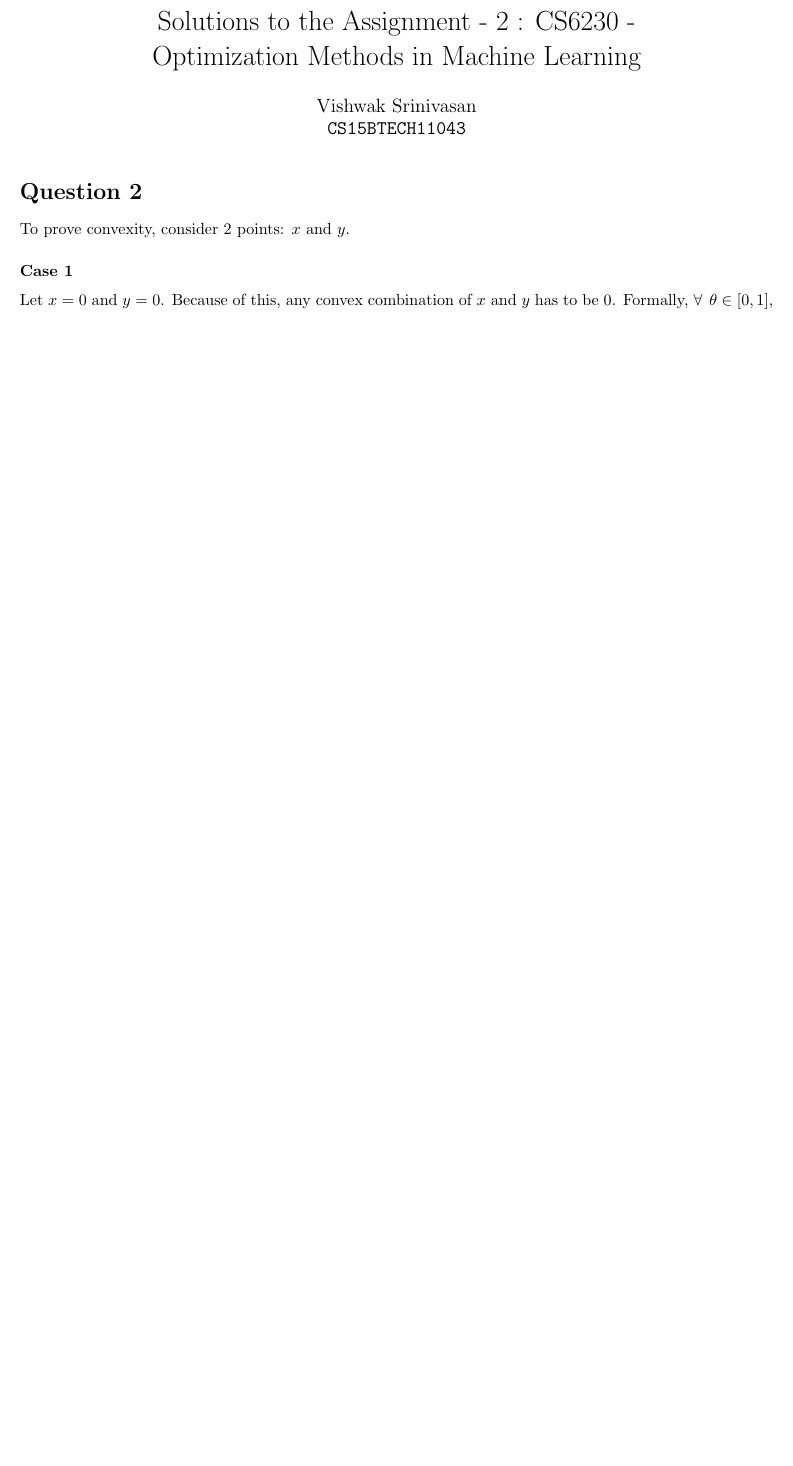
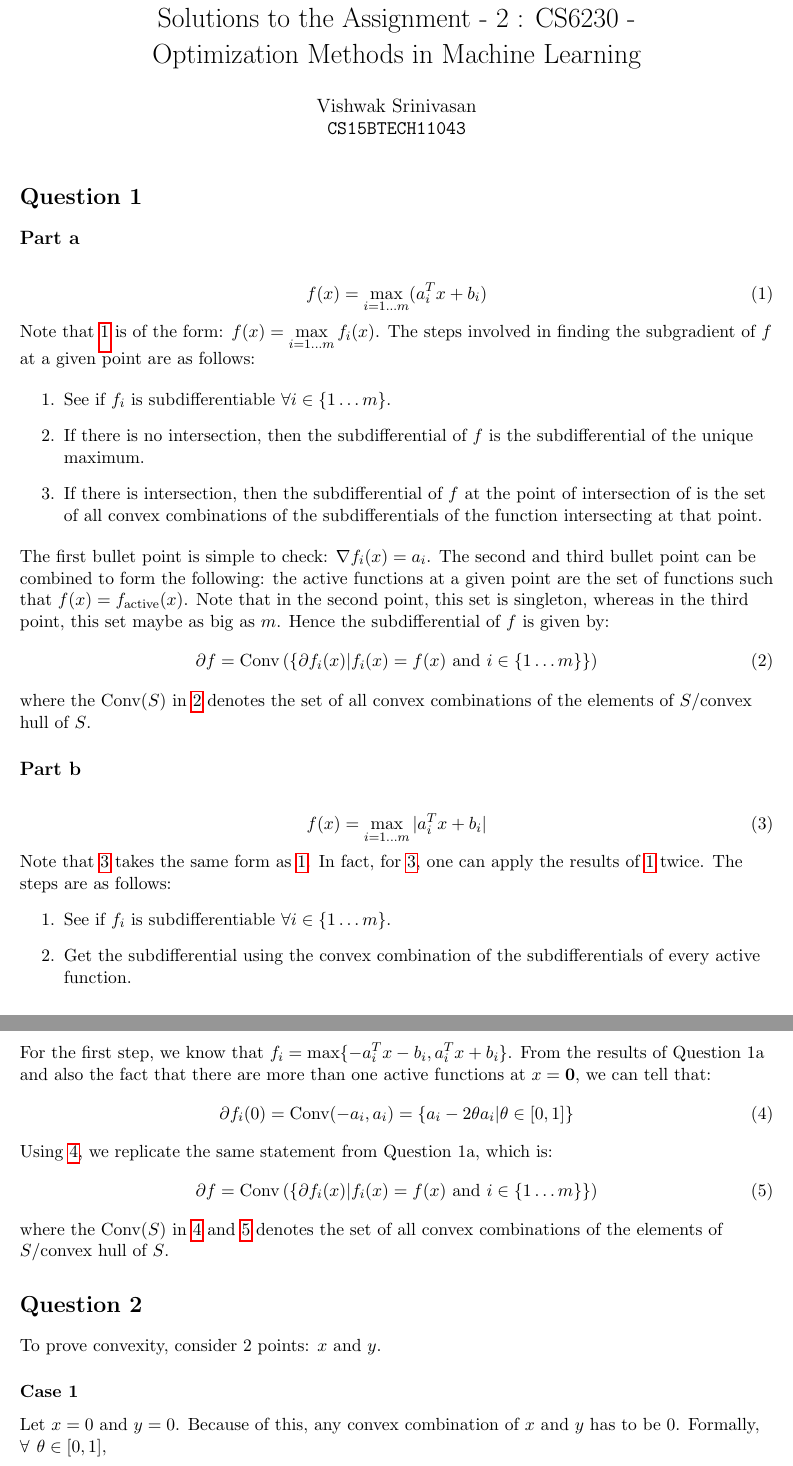
Before and after one commit to vishwakftw/CS6230-OMML, a LaTeX problem sheet (Assignment-2/Solns-Assgn-2.tex): part of page 1 of 4 before the commit and two parts of pages 1 and 2 of 5 after it, the two joined at a grey line, cut so that both start at the same text, the shorter picture padded with empty space. Compiled offline with pdfLaTeX.

Commit message:
Assgn-2 Update 2

```diff
--- a/Assignment-2/Solns-Assgn-2.tex
+++ b/Assignment-2/Solns-Assgn-2.tex
@@ -1,4 +1,4 @@
-\documentclass[10.5pt]{article}
+\documentclass[11pt]{article}
 \usepackage[margin=1in]{geometry}
 \usepackage{amsmath}
 \usepackage{amssymb}
@@ -12,6 +12,61 @@ Optimization Methods in Machine Learning}
 
 \begin{document}
 \maketitle
+
+\section*{Question 1}
+\subsection*{Part a}
+\begin{flushleft}
+\begin{equation}
+\label{ques-1a}
+\displaystyle f(x) = \max_{i=1\ldots m} (a_{i}^{T}x + b_{i})
+\end{equation}
+
+Note that \ref{ques-1a} is of the form: \(\displaystyle f(x) = \max_{i=1\ldots m} f_{i}(x)\). The steps involved in finding the subgradient of \(f\) at a given point are as follows:
+
+\begin{enumerate}
+\item See if \(f_{i}\) is subdifferentiable \(\forall i \in \{1 \ldots m\}\).
+\item If there is no intersection, then the subdifferential of \(f\) is the subdifferential of the unique maximum.
+\item If there is intersection, then the subdifferential of \(f\) at the point of intersection of is the set of all convex combinations of the subdifferentials of the function intersecting at that point.
+\end{enumerate}
+
+The first bullet point is simple to check: \(\nabla f_{i}(x) = a_{i}\). The second and third bullet point can be combined to form the following: the active functions at a given point are the set of functions such that \(f(x) = f_{\text{active}}(x)\). Note that in the second point, this set is singleton, whereas in the third point, this set maybe as big as \(m\). Hence the subdifferential of \(f\) is given by:
+\begin{equation}
+\label{ans-1a}
+\partial f = \text{Conv}\left(\{\partial f_{i}(x) | f_{i}(x) = f(x) \text{ and } i \in \{1 \ldots m\}\}\right)
+\end{equation}
+
+where the \(\text{Conv}(S)\) in \ref{ans-1a} denotes the set of all convex combinations of the elements of \(S\)/convex hull of \(S\).
+\end{flushleft}
+
+\subsection*{Part b}
+\begin{flushleft}
+\begin{equation}
+\label{ques-1b}
+\displaystyle f(x) = \max_{i=1\ldots m} |a_{i}^{T}x + b_{i}|
+\end{equation}
+
+Note that \ref{ques-1b} takes the same form as \ref{ques-1a}. In fact, for \ref{ques-1b}, one can apply the results of \ref{ques-1a} twice.
+The steps are as follows:
+\begin{enumerate}
+\item See if \(f_{i}\) is subdifferentiable \(\forall i \in \{1 \ldots m\}\).
+\item Get the subdifferential using the convex combination of the subdifferentials of every active function.
+\end{enumerate}
+
+For the first step, we know that \(\displaystyle f_{i} = \max \{-a_{i}^{T}x - b_{i}, a_{i}^Tx + b_{i}\}\). From the results of Question 1a and also the fact that there are more than one active functions at \(x = \mathbf{0}\), we can tell that:
+\begin{equation}
+\label{sub-ans-1b}
+\partial f_{i}(0) = \text{Conv}(-a_{i}, a_{i}) = \{a_{i} - 2\theta a_{i} | \theta \in [0, 1]\}
+\end{equation}
+
+Using \ref{sub-ans-1b}, we replicate the same statement from Question 1a, which is:
+\begin{equation}
+\label{ans-1b}
+\partial f = \text{Conv}\left(\{\partial f_{i}(x) | f_{i}(x) = f(x) \text{ and } i \in \{1 \ldots m\}\}\right)
+\end{equation}
+
+where the \(\text{Conv}(S)\) in \ref{sub-ans-1b} and \ref{ans-1b} denotes the set of all convex combinations of the elements of \(S\)/convex hull of \(S\).
+
+\end{flushleft}
 
 \section*{Question 2}
 \begin{flushleft}
```
